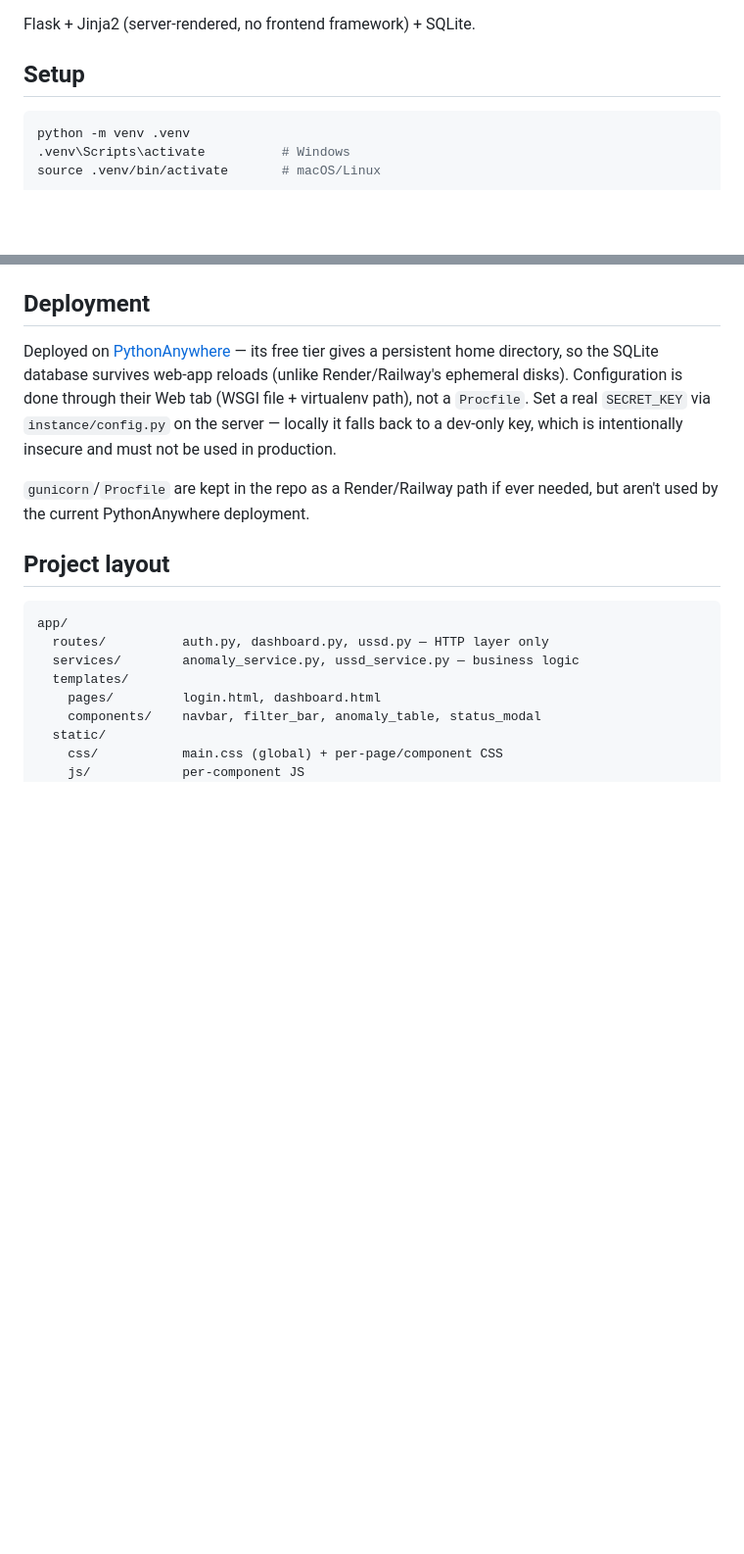
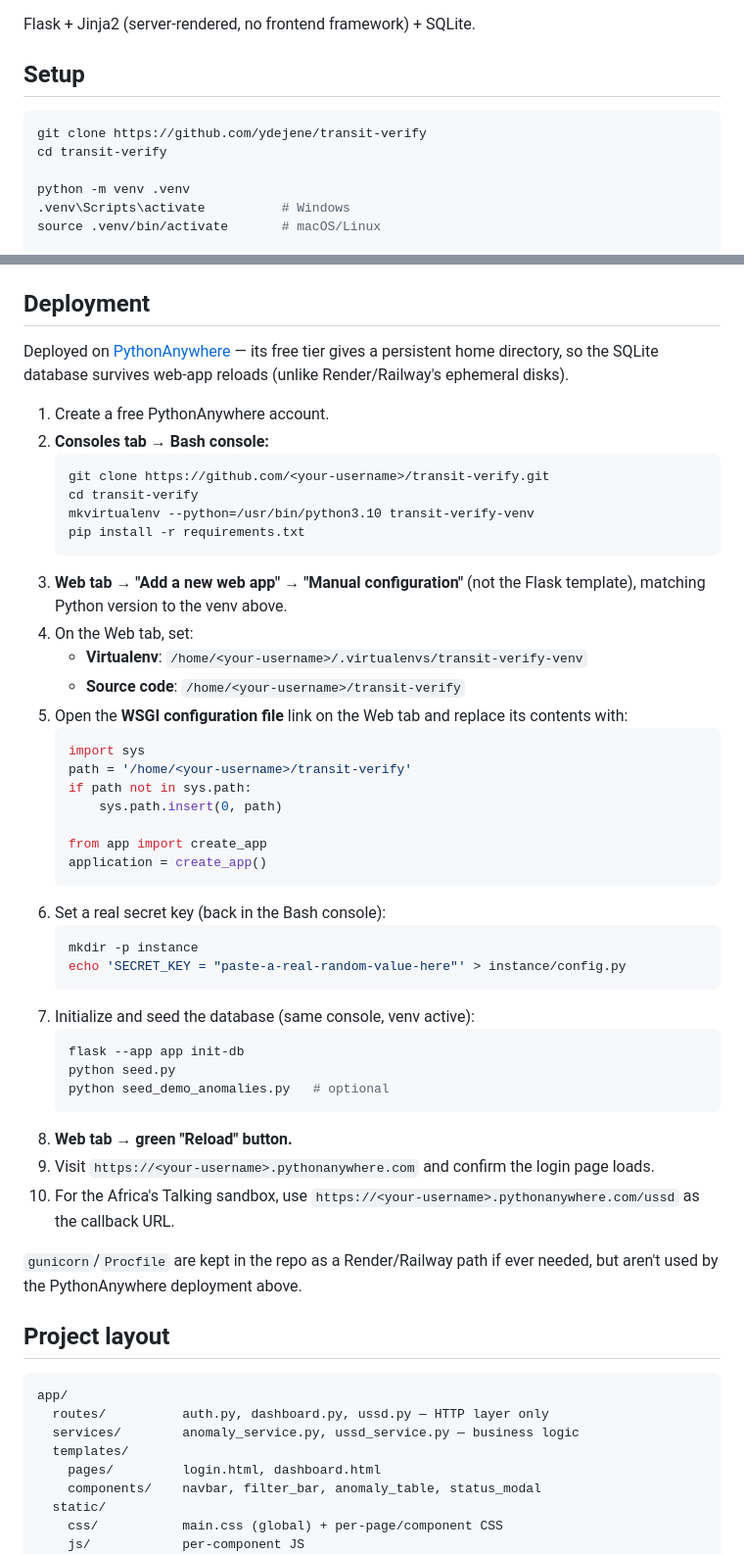
Before and after one commit to ydejene/transit-verify, a Markdown page: README.md, 2 parts joined by grey strips. Shown at 98% size. Rendered like a GitHub page; blank space fills up the shorter version.

````diff
--- a/README.md
+++ b/README.md
@@ -12,6 +12,9 @@ Flask + Jinja2 (server-rendered, no frontend framework) + SQLite.
 ## Setup
 
 ```bash
+git clone https://github.com/ydejene/transit-verify
+cd transit-verify
+
 python -m venv .venv
 .venv\Scripts\activate          # Windows
 source .venv/bin/activate       # macOS/Linux
@@ -53,9 +56,51 @@ The webhook lives at `POST /ussd` and expects Africa's Talking's standard form f
 
 ## Deployment
 
-Deployed on [PythonAnywhere](https://www.pythonanywhere.com) — its free tier gives a persistent home directory, so the SQLite database survives web-app reloads (unlike Render/Railway's ephemeral disks). Configuration is done through their Web tab (WSGI file + virtualenv path), not a `Procfile`. Set a real `SECRET_KEY` via `instance/config.py` on the server — locally it falls back to a dev-only key, which is intentionally insecure and must not be used in production.
+Deployed on [PythonAnywhere](https://www.pythonanywhere.com) — its free tier gives a persistent home directory, so the SQLite database survives web-app reloads (unlike Render/Railway's ephemeral disks).
 
-`gunicorn`/`Procfile` are kept in the repo as a Render/Railway path if ever needed, but aren't used by the current PythonAnywhere deployment.
+1. Create a free PythonAnywhere account.
+2. **Consoles tab → Bash console:**
+   ```bash
+   git clone https://github.com/<your-username>/transit-verify.git
+   cd transit-verify
+   mkvirtualenv --python=/usr/bin/python3.10 transit-verify-venv
+   pip install -r requirements.txt
+   ```
+3. **Web tab → "Add a new web app" → "Manual configuration"** (not the
+   Flask template), matching Python version to the venv above.
+4. On the Web tab, set:
+   - **Virtualenv**: `/home/<your-username>/.virtualenvs/transit-verify-venv`
+   - **Source code**: `/home/<your-username>/transit-verify`
+5. Open the **WSGI configuration file** link on the Web tab and replace its
+   contents with:
+   ```python
+   import sys
+   path = '/home/<your-username>/transit-verify'
+   if path not in sys.path:
+       sys.path.insert(0, path)
+
+   from app import create_app
+   application = create_app()
+   ```
+6. Set a real secret key (back in the Bash console):
+   ```bash
+   mkdir -p instance
+   echo 'SECRET_KEY = "paste-a-real-random-value-here"' > instance/config.py
+   ```
+7. Initialize and seed the database (same console, venv active):
+   ```bash
+   flask --app app init-db
+   python seed.py
+   python seed_demo_anomalies.py   # optional
+   ```
+8. **Web tab → green "Reload" button.**
+9. Visit `https://<your-username>.pythonanywhere.com` and confirm the
+   login page loads.
+10. For the Africa's Talking sandbox, use
+    `https://<your-username>.pythonanywhere.com/ussd` as the callback URL.
+
+`gunicorn`/`Procfile` are kept in the repo as a Render/Railway path if ever
+needed, but aren't used by the PythonAnywhere deployment above.
 
 ## Project layout
 
````
